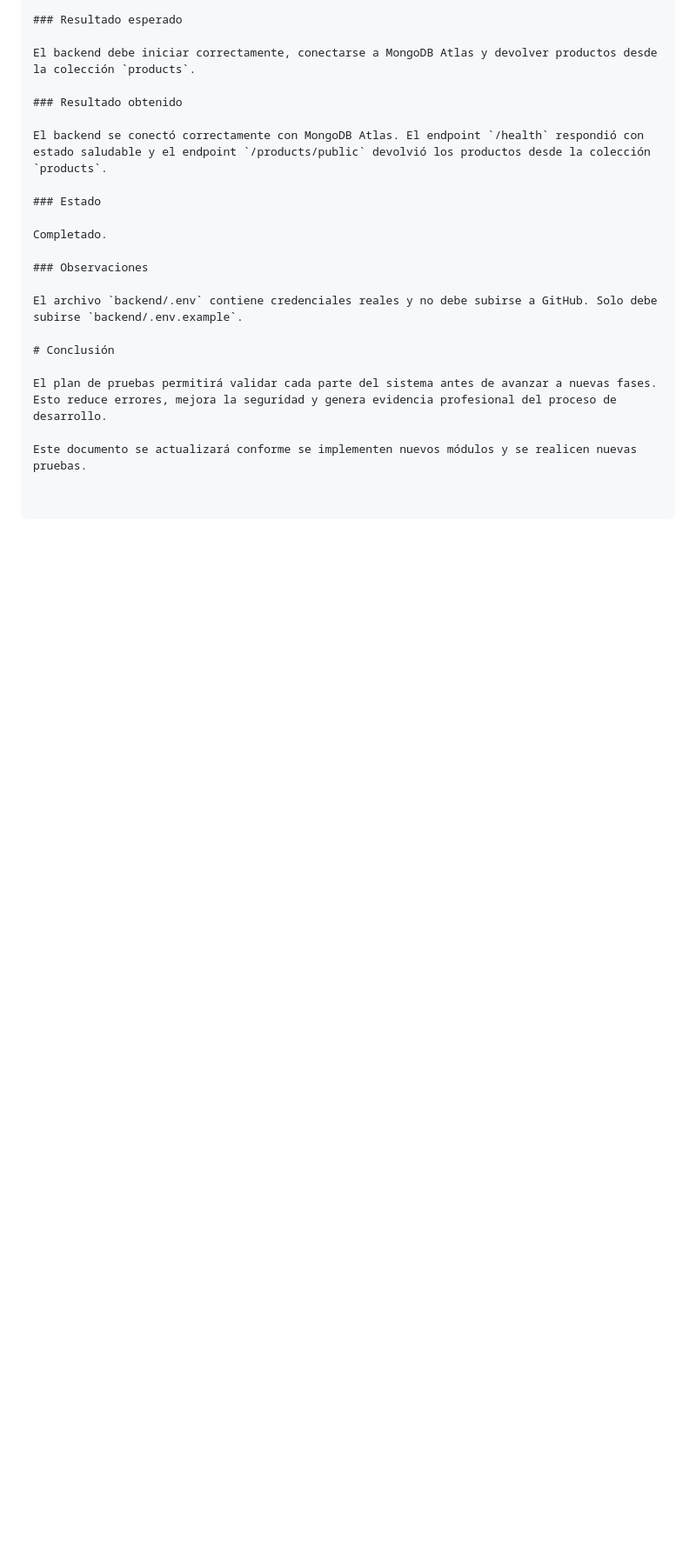
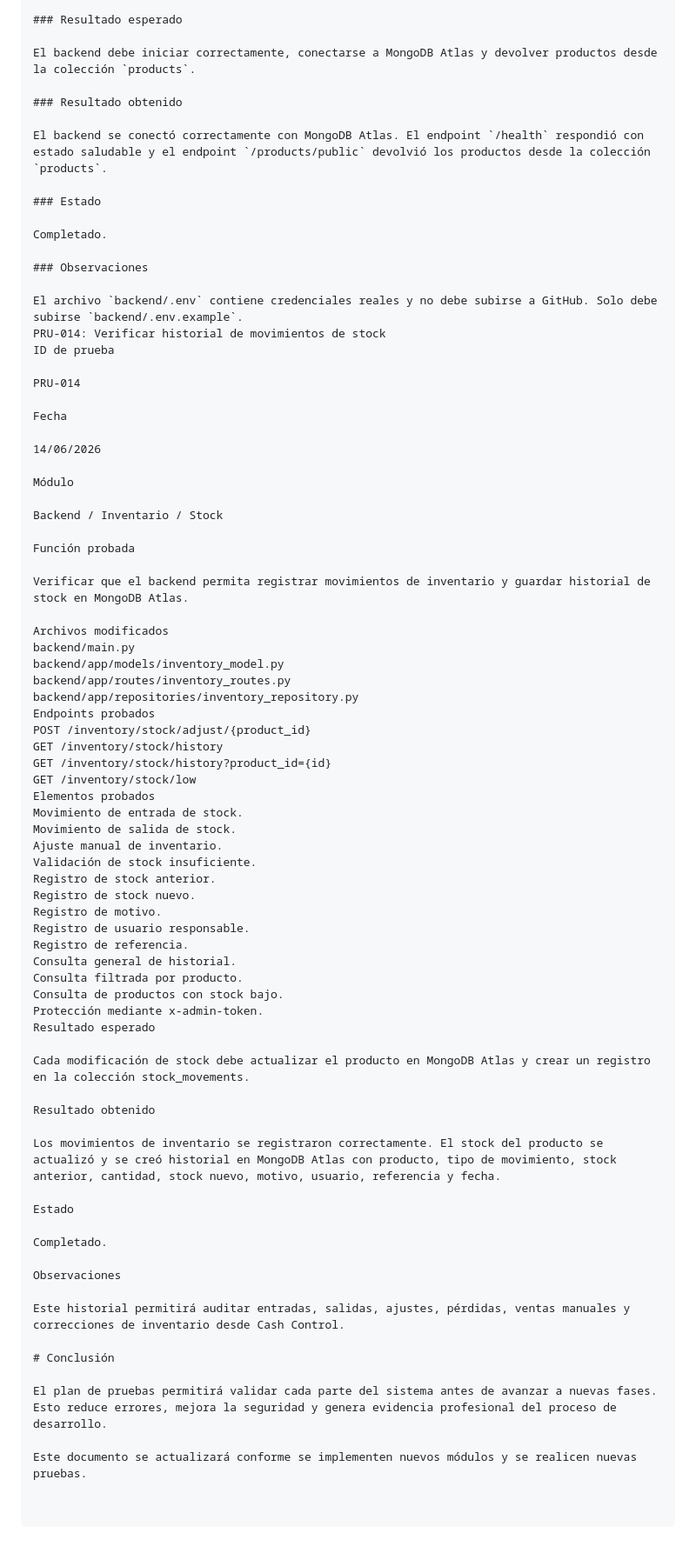
Before and after one commit to bryan-velasc/cash-control-business-platform, a Markdown page: docs/07_pruebas.md, the part around the change. Shown at 87% size. Drawn GitHub-style; blank space fills up the shorter version.

```diff
--- a/docs/07_pruebas.md
+++ b/docs/07_pruebas.md
@@ -874,6 +874,62 @@ Completado.
 ### Observaciones
 
 El archivo `backend/.env` contiene credenciales reales y no debe subirse a GitHub. Solo debe subirse `backend/.env.example`.
+PRU-014: Verificar historial de movimientos de stock
+ID de prueba
+
+PRU-014
+
+Fecha
+
+14/06/2026
+
+Módulo
+
+Backend / Inventario / Stock
+
+Función probada
+
+Verificar que el backend permita registrar movimientos de inventario y guardar historial de stock en MongoDB Atlas.
+
+Archivos modificados
+backend/main.py
+backend/app/models/inventory_model.py
+backend/app/routes/inventory_routes.py
+backend/app/repositories/inventory_repository.py
+Endpoints probados
+POST /inventory/stock/adjust/{product_id}
+GET /inventory/stock/history
+GET /inventory/stock/history?product_id={id}
+GET /inventory/stock/low
+Elementos probados
+Movimiento de entrada de stock.
+Movimiento de salida de stock.
+Ajuste manual de inventario.
+Validación de stock insuficiente.
+Registro de stock anterior.
+Registro de stock nuevo.
+Registro de motivo.
+Registro de usuario responsable.
+Registro de referencia.
+Consulta general de historial.
+Consulta filtrada por producto.
+Consulta de productos con stock bajo.
+Protección mediante x-admin-token.
+Resultado esperado
+
+Cada modificación de stock debe actualizar el producto en MongoDB Atlas y crear un registro en la colección stock_movements.
+
+Resultado obtenido
+
+Los movimientos de inventario se registraron correctamente. El stock del producto se actualizó y se creó historial en MongoDB Atlas con producto, tipo de movimiento, stock anterior, cantidad, stock nuevo, motivo, usuario, referencia y fecha.
+
+Estado
+
+Completado.
+
+Observaciones
+
+Este historial permitirá auditar entradas, salidas, ajustes, pérdidas, ventas manuales y correcciones de inventario desde Cash Control.
 
 # Conclusión
 
```
Also changed, not shown: CHANGELOG.md (+31 -0 lines), docs/08_decisiones_tecnicas.md (+47 -0 lines).
